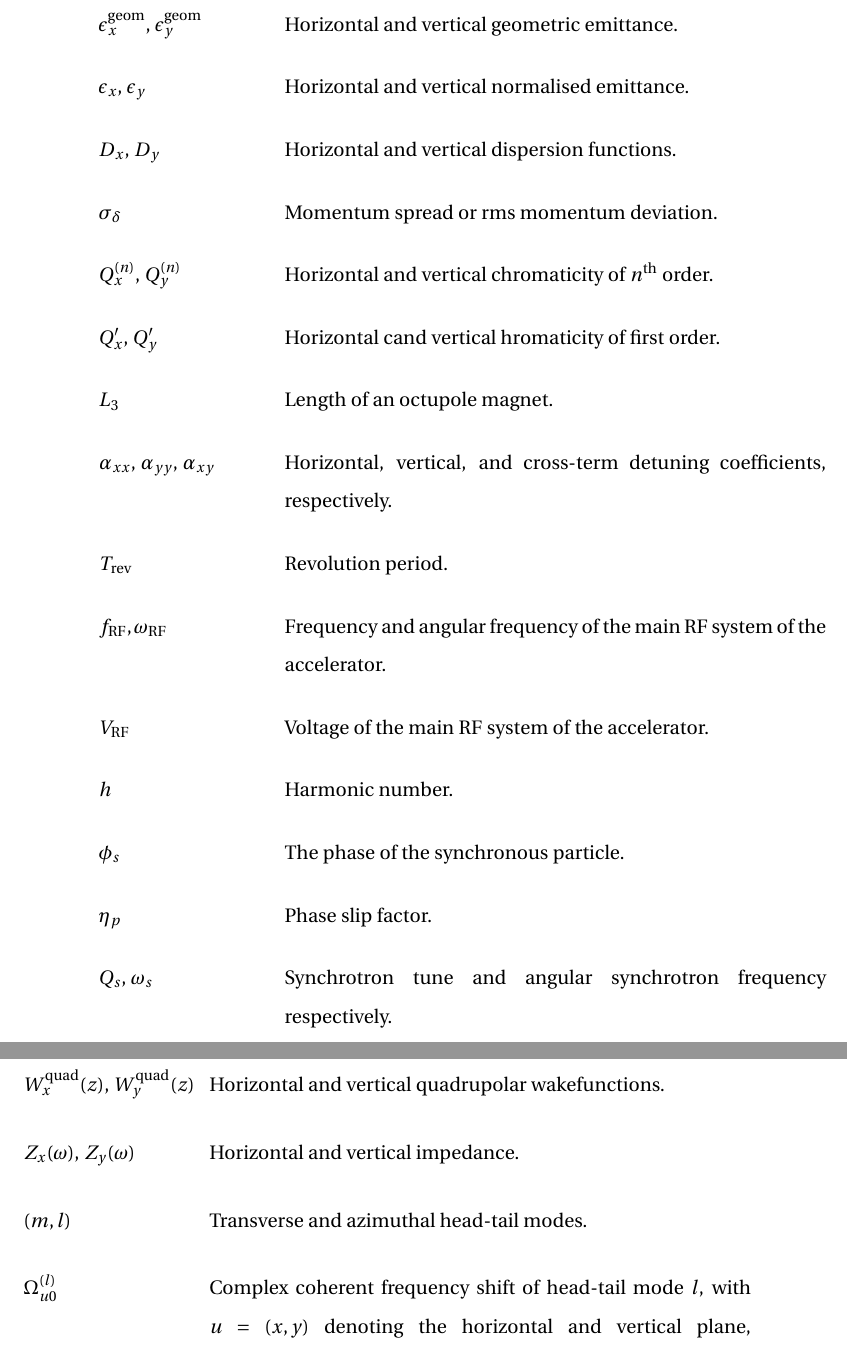
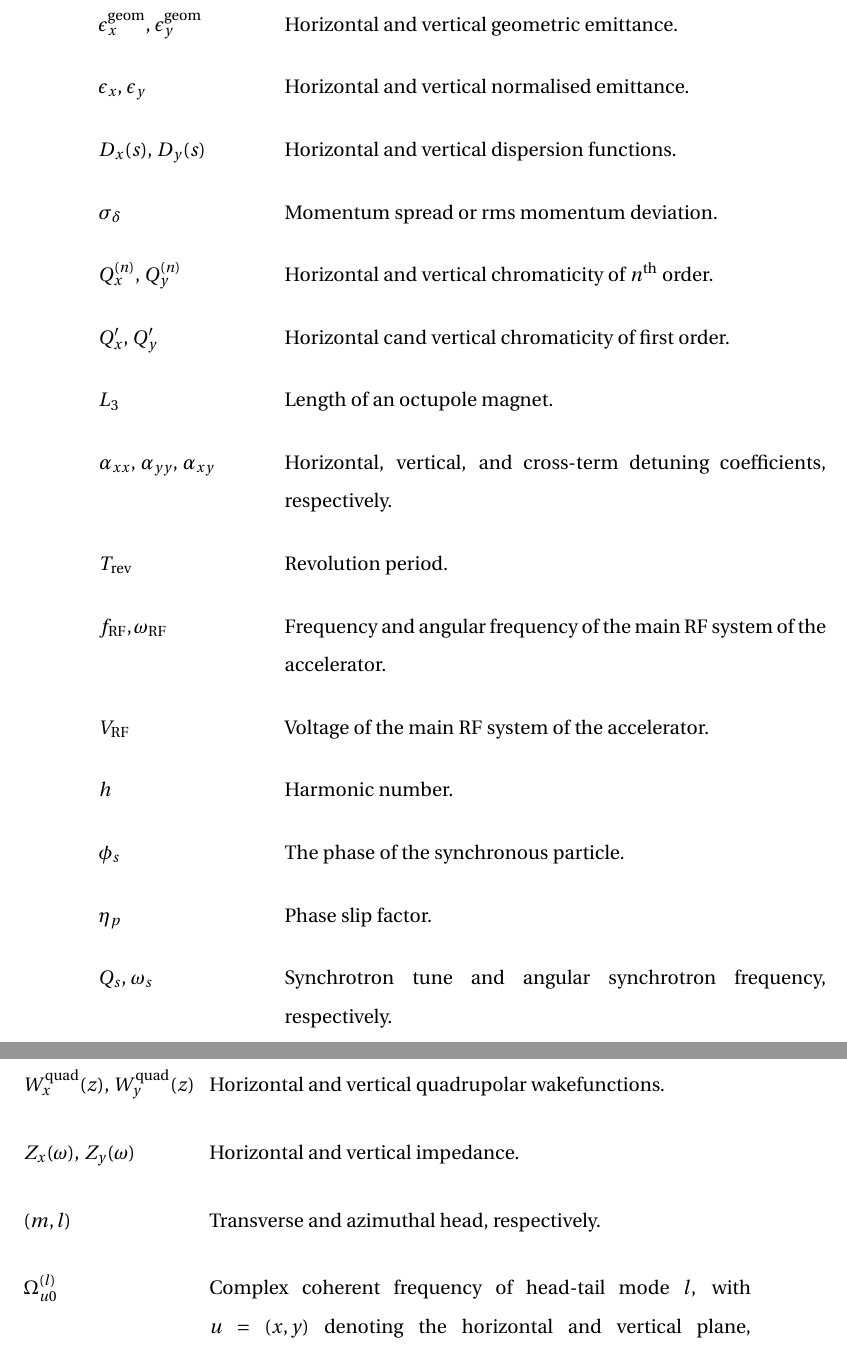
Before and after one commit to natriant/PhD_thesis, a LaTeX thesis (main.tex, which reads symbols.tex): two parts of pages 29 and 30 of 262, joined at a grey line, cut so that both start at the same text. Compiled offline with pdfLaTeX.

Commit message:
list of symbols update

```diff
--- a/symbols.tex
+++ b/symbols.tex
@@ -38,10 +38,10 @@
 \nomenclature[38]{$\epsilon^{\mathrm{geom}}_x$, $\epsilon^{\mathrm{geom}}_y$}{Horizontal and vertical geometric emittance.}
 \nomenclature[39]{$\epsilon_x$, $\epsilon_y$}{Horizontal and vertical normalised emittance.}
 \nomenclature[40]{$s_1$, $M_u (s_1 | s_0)$}{Linear transfer matrix from the position $s_0$ to $s_1$.}
-\nomenclature[41]{$D_x$, $D_y$}{Horizontal and vertical dispersion functions.}
+\nomenclature[41]{$D_x(s)$, $D_y(s)$}{Horizontal and vertical dispersion functions.}
 \nomenclature[42]{$\sigma_\delta$}{Momentum spread or rms momentum deviation.}
 \nomenclature[43]{$Q_x^{(n)}$, $Q_y^{(n)}$}{Horizontal and vertical chromaticity of $n^\mathrm{th}$ order.}
-\nomenclature[44]{$Q_x^{\prime}$, $Q_y^{\prime}$}{Horizontal cand vertical hromaticity of first order.}
+\nomenclature[44]{$Q_x^{\prime}$, $Q_y^{\prime}$}{Horizontal cand vertical chromaticity of first order.}
 \nomenclature[45]{$L_3$}{Length of an octupole magnet.}
 \nomenclature[46]{$\alpha_{xx}$, $\alpha_{yy}$, $\alpha_{xy}$}{Horizontal, vertical, and cross-term detuning coefficients, respectively.}
 \nomenclature[47]{$T_\mathrm{rev}$}{Revolution period.}
@@ -50,14 +50,14 @@
 \nomenclature[50]{$h$}{Harmonic number.}
 \nomenclature[51]{$\phi_s$}{The phase of the synchronous particle.}
 \nomenclature[52]{$\eta_p$}{Phase slip factor.}
-\nomenclature[53]{$Q_s$, $\omega_s$}{Synchrotron tune and angular synchrotron frequency respectively.}
+\nomenclature[53]{$Q_s$, $\omega_s$}{Synchrotron tune and angular synchrotron frequency, respectively.}
 \nomenclature[54]{$W_x(z)$, $W_y(z)$}{Horizontal and vertical wakefunctions.}
 \nomenclature[55]{$W^\mathrm{const}_x(z)$, $W^\mathrm{const}_y(z)$}{Horizontal and vertical constant wakefunctions.}
 \nomenclature[56]{$W^\mathrm{dip}_x(z)$, $W^\mathrm{dip}_y(z)$}{Horizontal and vertical dipolar wakefunctions.}
 \nomenclature[57]{$W^\mathrm{quad}_x(z)$, $W^\mathrm{quad}_y(z)$}{Horizontal and vertical quadrupolar wakefunctions.}
 \nomenclature[58]{$Z_x(\omega)$, $Z_y(\omega)$}{Horizontal and vertical impedance.}
-\nomenclature[59]{$(m,l)$}{Transverse and azimuthal head-tail modes.}
-\nomenclature[60]{$ \Omega_{u0} ^{(l)} $}{Complex coherent frequency shift of head-tail mode $l$, with $u=(x,y)$ denoting the horizontal and vertical plane, respectively.}
+\nomenclature[59]{$(m,l)$}{Transverse and azimuthal head, respectively.}
+\nomenclature[60]{$ \Omega_{u0} ^{(l)} $}{Complex coherent frequency of head-tail mode $l$, with $u=(x,y)$ denoting the horizontal and vertical plane, respectively.}
 \nomenclature[61]{$\Delta \Omega_u ^{(l)} $}{Complex frequency shift of head-tail mode $l$, with $u=(x,y)$ denoting the horizontal and vertical plane respectively.}
 \nomenclature[62]{$\Delta \Omega_{u, \mathrm{re}} ^{(l)}, \Delta \Omega_{u, \mathrm{im}} ^{(l)} $}{Real and imaginary part of the complex frequency shift of head-tail mode $l$, with $u=(x,y)$ denoting the horizontal and vertical plane respectively.}
 \nomenclature[63]{$\omega_x, \omega_y$}{Horizontal and vertical angular betatron frequencies}
```
Also changed, not shown: symbols.tex (2 more changed lines).
